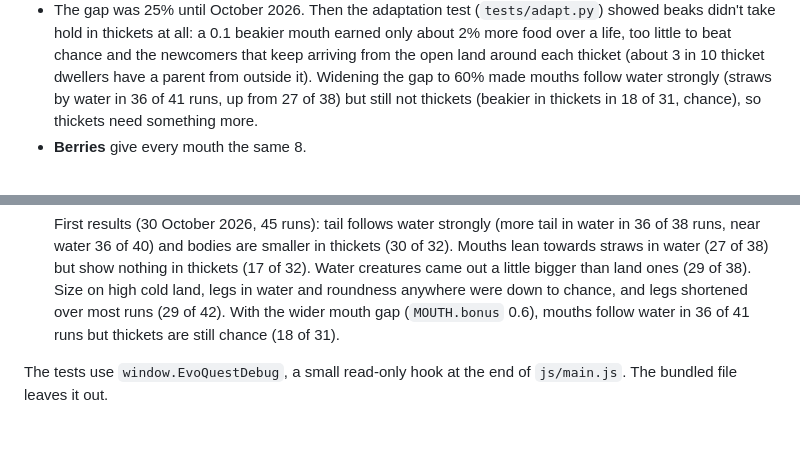
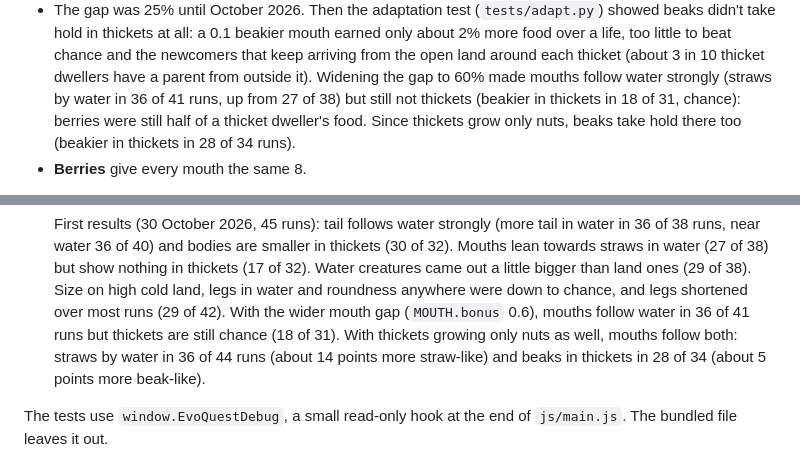
Before and after one commit to sam-sheridan/evoquest, a Markdown page: README.md, 2 parts joined by grey strips. Rendered like a GitHub page; blank space fills up the shorter version.

Commit message:
README: adaptation results with thickets growing only nuts
Co-Authored-By: Claude Opus 5.5 <noreply@anthropic.com>
Claude-Session: https://claude.ai/code/session_011ZnnLdb1BDs3qyHaw8PBGq

```diff
--- a/README.md
+++ b/README.md
@@ -254,8 +254,9 @@ Every creature has one mouthpart at the front, which changes shape gradually alo
   thickets at all: a 0.1 beakier mouth earned only about 2% more food over a life, too little to beat chance and
   the newcomers that keep arriving from the open land around each thicket (about 3 in 10 thicket dwellers have a
   parent from outside it). Widening the gap to 60% made mouths follow water strongly (straws by water in 36 of 41
-  runs, up from 27 of 38) but still not thickets (beakier in thickets in 18 of 31, chance), so thickets need
-  something more.
+  runs, up from 27 of 38) but still not thickets (beakier in thickets in 18 of 31, chance): berries were still
+  half of a thicket dweller's food. Since thickets grow only nuts, beaks take hold there too (beakier in thickets
+  in 28 of 34 runs).
 - **Berries** give every mouth the same 8.
 
 So a world full of thickets favours beaks and a watery world favours straws, and the mouth evolves like any other
@@ -1389,7 +1390,9 @@ python3 tests/scenarios.py 6 15
   38) but show nothing in thickets (17 of 32). Water creatures came out a little bigger than land ones (29 of 38).
   Size on high cold land, legs in water and roundness anywhere were down to chance, and legs shortened over most
   runs (29 of 42). With the wider mouth gap (`MOUTH.bonus` 0.6), mouths follow water in 36 of 41 runs but
-  thickets are still chance (18 of 31).
+  thickets are still chance (18 of 31). With thickets growing only nuts as well, mouths follow both: straws by
+  water in 36 of 44 runs (about 14 points more straw-like) and beaks in thickets in 28 of 34 (about 5 points more
+  beak-like).
 
 The tests use `window.EvoQuestDebug`, a small read-only hook at the end of `js/main.js`. The bundled file leaves
 it out.
```
